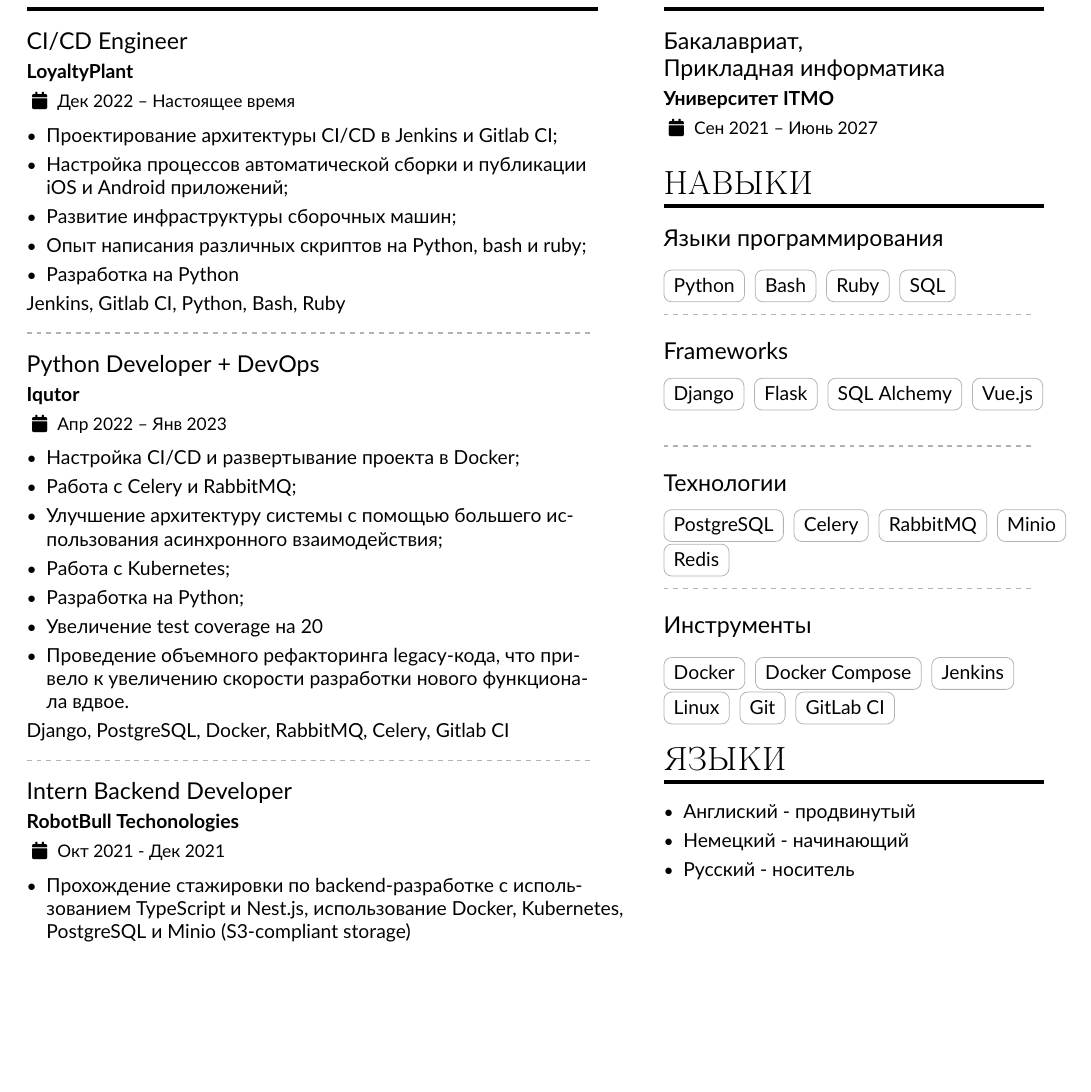
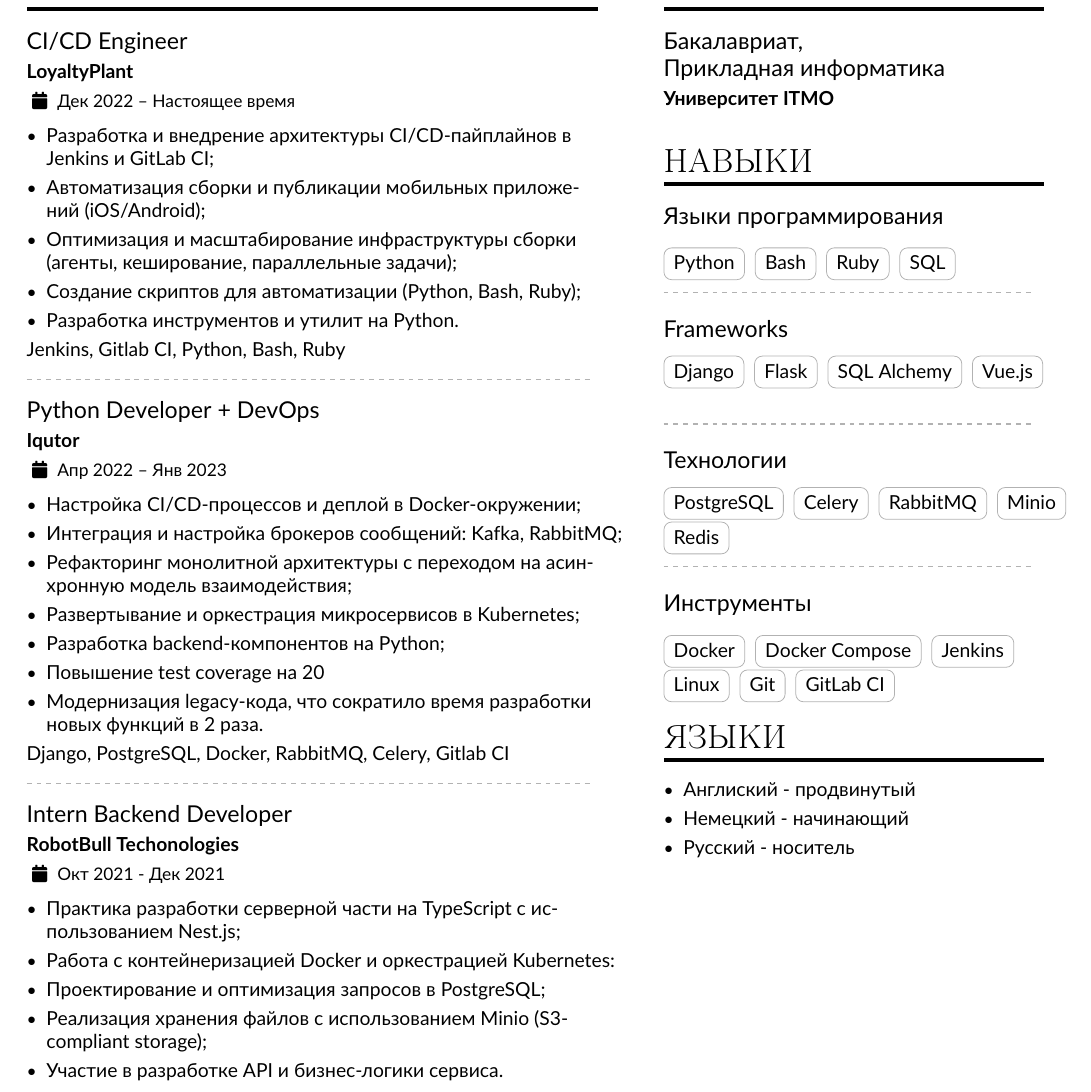
Before and after one commit to buulka/CV, a LaTeX CV (cv_ru.tex): part of the page, cut so that both start at the same text, the shorter picture padded with empty space. Compiled offline with pdfLaTeX.

Commit message:
Update cv_ru.tex

```diff
--- a/cv_ru.tex
+++ b/cv_ru.tex
@@ -109,11 +109,11 @@
 \cvevent{CI/CD Engineer}{LoyaltyPlant}{Дек 2022 -- Настоящее время}{}
 
 \begin{itemize}
-\item Проектирование архитектуры CI/CD в Jenkins и Gitlab CI;
-\item Настройка процессов автоматической сборки и публикации iOS и Android приложений;
-\item Развитие инфраструктуры сборочных машин;
-\item Опыт написания различных скриптов на Python, bash и ruby;
-\item Разработка на Python
+  \itemРазработка и внедрение архитектуры CI/CD-пайплайнов в Jenkins и GitLab CI;
+  \itemАвтоматизация сборки и публикации мобильных приложений (iOS/Android);
+  \itemОптимизация и масштабирование инфраструктуры сборки (агенты, кеширование, параллельные задачи);
+  \itemСоздание скриптов для автоматизации (Python, Bash, Ruby);
+  \itemРазработка инструментов и утилит на Python.
 \end{itemize}
 Jenkins, Gitlab CI, Python, Bash, Ruby
 
@@ -122,13 +122,13 @@
 \cvevent{Python Developer + DevOps}{Iqutor}{Апр 2022 -- Янв 2023}{}
 
 \begin{itemize}
-\item Настройка CI/CD и развертывание проекта в Docker;
-\item Работа с Celery и RabbitMQ;
-\item Улучшение архитектуру системы с помощью большего использования асинхронного взаимодействия;
-\item Работа с Kubernetes;
-\item Разработка на Python;
-\item Увеличение test coverage на 20%;
-\item Проведение объемного рефакторинга legacy-кода, что привело к увеличению скорости разработки нового функционала вдвое.
+  \itemНастройка CI/CD-процессов и деплой в Docker-окружении;
+  \itemИнтеграция и настройка брокеров сообщений: Kafka, RabbitMQ;
+  \itemРефакторинг монолитной архитектуры с переходом на асинхронную модель взаимодействия;
+  \itemРазвертывание и оркестрация микросервисов в Kubernetes;
+  \itemРазработка backend-компонентов на Python;
+  \itemПовышение test coverage на 20% за счет юнит- и интеграционных тестов;
+  \itemМодернизация legacy-кода, что сократило время разработки новых функций в 2 раза.
 \end{itemize}
 Django, PostgreSQL, Docker, RabbitMQ, Celery, Gitlab CI
 
@@ -137,7 +137,11 @@
 \cvevent{Intern Backend Developer}{RobotBull Techonologies}{Окт 2021 - Дек 2021}{}
 
 \begin{itemize}
-    \item Прохождение стажировки по backend-разработке с использованием TypeScript и Nest.js, использование Docker, Kubernetes, PostgreSQL и Minio (S3-compliant storage)
+  \itemПрактика разработки серверной части на TypeScript с использованием Nest.js;
+  \itemРабота с контейнеризацией Docker и оркестрацией Kubernetes:
+  \itemПроектирование и оптимизация запросов в PostgreSQL;
+  \itemРеализация хранения файлов с использованием Minio (S3-compliant storage);
+  \itemУчастие в разработке API и бизнес-логики сервиса.
 \end{itemize}
 
 %% Switch to the right column. This will now automatically move to the second
@@ -146,7 +150,7 @@
 
 \cvsection{Образование}
 
-\cvevent{Бакалавриат,\\ Прикладная информатика}{Университет ITMO}{Сен 2021 -- Июнь 2027}{}
+\cvevent{Бакалавриат,\\ Прикладная информатика}{Университет ITMO}{}{}
 
 \cvsection{Навыки}
 
```
